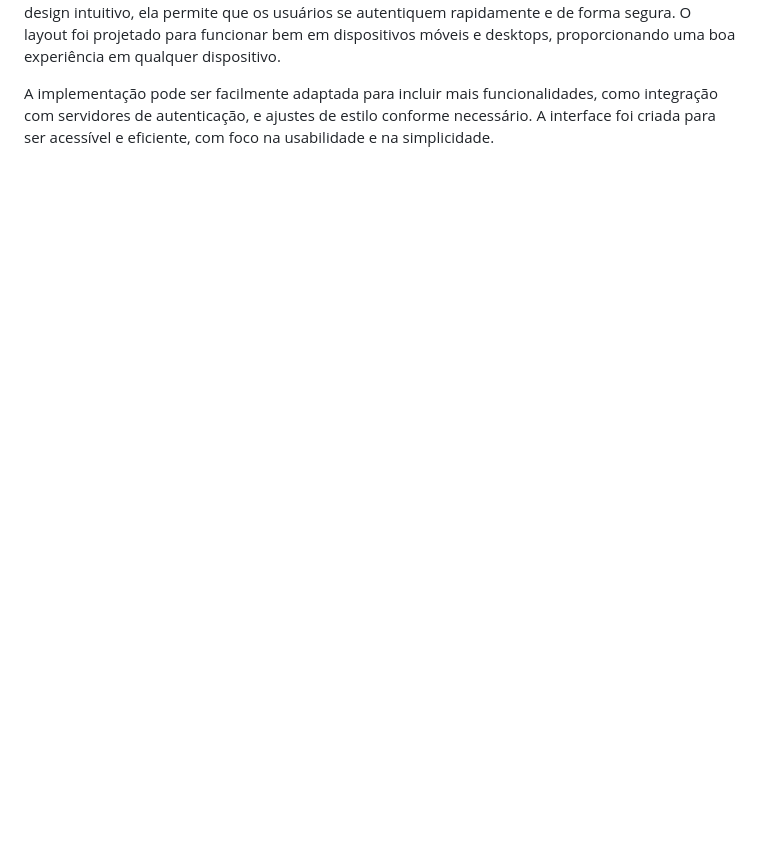
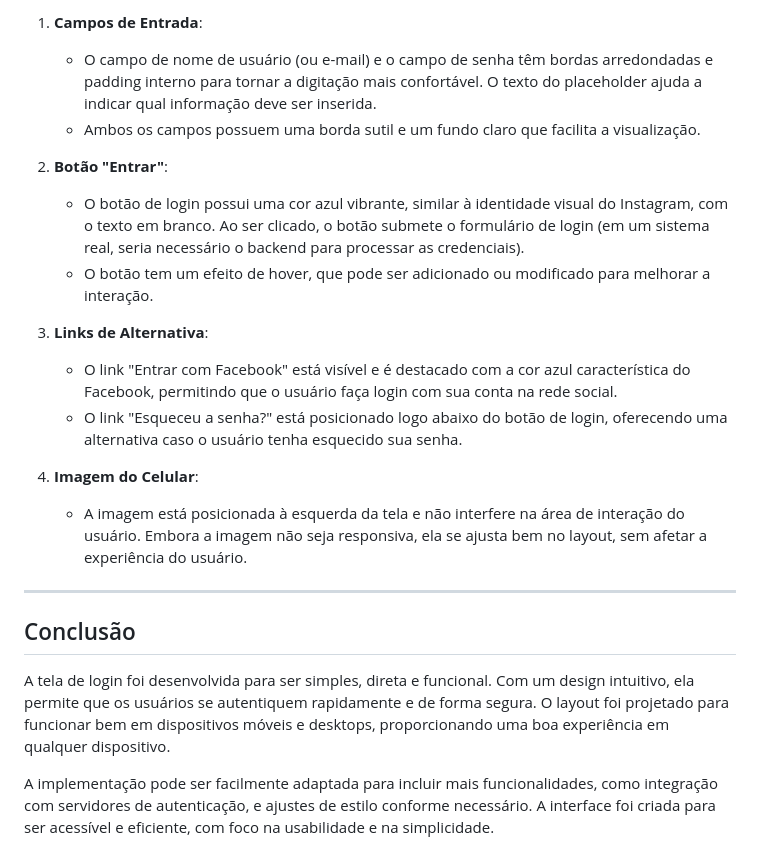
Before and after one commit to bywilliamlima/layout_instagram_login, a Markdown page: README.md, the part around the change printed below. Rendered like a GitHub page; blank space fills up the shorter version.

```diff
--- a/README.md
+++ b/README.md
@@ -47,3 +49,22 @@ Conclusão
+1. **Campos de Entrada**:
+   - O campo de nome de usuário (ou e-mail) e o campo de senha têm bordas arredondadas e padding interno para tornar a digitação mais confortável. O texto do placeholder ajuda a indicar qual informação deve ser inserida.
+   - Ambos os campos possuem uma borda sutil e um fundo claro que facilita a visualização.
+
+2. **Botão "Entrar"**:
+   - O botão de login possui uma cor azul vibrante, similar à identidade visual do Instagram, com o texto em branco. Ao ser clicado, o botão submete o formulário de login (em um sistema real, seria necessário o backend para processar as credenciais).
+   - O botão tem um efeito de hover, que pode ser adicionado ou modificado para melhorar a interação.
+
+3. **Links de Alternativa**:
+   - O link "Entrar com Facebook" está visível e é destacado com a cor azul característica do Facebook, permitindo que o usuário faça login com sua conta na rede social.
+   - O link "Esqueceu a senha?" está posicionado logo abaixo do botão de login, oferecendo uma alternativa caso o usuário tenha esquecido sua senha.
+
+4. **Imagem do Celular**:
+   - A imagem está posicionada à esquerda da tela e não interfere na área de interação do usuário. Embora a imagem não seja responsiva, ela se ajusta bem no layout, sem afetar a experiência do usuário.
+
+---
+
+## Conclusão
+
 A tela de login foi desenvolvida para ser simples, direta e funcional. Com um design intuitivo, ela permite que os usuários se autentiquem rapidamente e de forma segura. O layout foi projetado para funcionar bem em dispositivos móveis e desktops, proporcionando uma boa experiência em qualquer dispositivo.
 
 A implementação pode ser facilmente adaptada para incluir mais funcionalidades, como integração com servidores de autenticação, e ajustes de estilo conforme necessário. A interface foi criada para ser acessível e eficiente, com foco na usabilidade e na simplicidade.
```
Also changed, not shown: other parts of README.md (+39 -37 lines).
